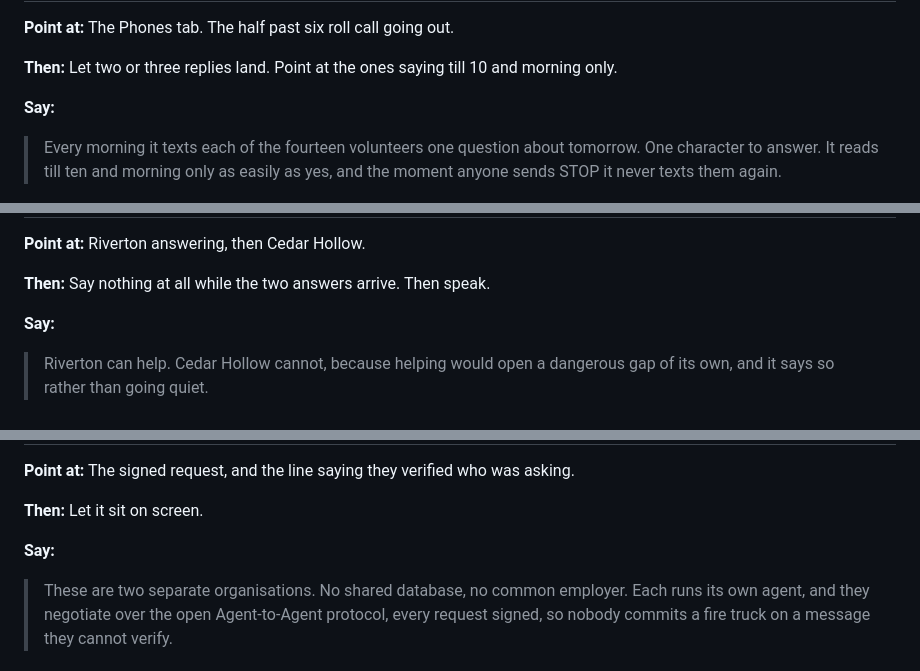
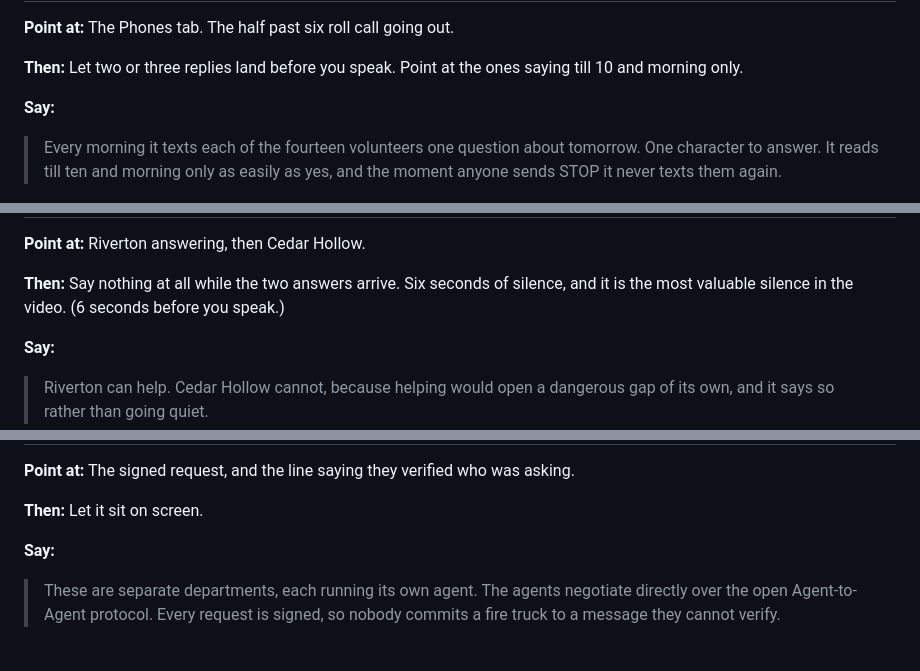
Before and after one commit to usv240/turnout, a Markdown page: docs/DEMO_SCRIPT.md, 3 parts joined by grey strips. Rendered like a GitHub page.

```diff
--- a/docs/DEMO_SCRIPT.md
+++ b/docs/DEMO_SCRIPT.md
@@ -46,7 +44,7 @@ The timecodes run slightly ahead of the words alone, on purpose. The gap is the
 
 **Point at:** The Phones tab. The half past six roll call going out.
 
-**Then:** Let two or three replies land. Point at the ones saying till 10 and morning only.
+**Then:** Let two or three replies land before you speak. Point at the ones saying till 10 and morning only.
 
 **Say:**
 
@@ -86,7 +84,7 @@ The timecodes run slightly ahead of the words alone, on purpose. The gap is the
 
 **Point at:** Riverton answering, then Cedar Hollow.
 
-**Then:** Say nothing at all while the two answers arrive. Then speak.
+**Then:** Say nothing at all while the two answers arrive. Six seconds of silence, and it is the most valuable silence in the video. (6 seconds before you speak.)
 
 **Say:**
 
@@ -100,5 +98,5 @@ The timecodes run slightly ahead of the words alone, on purpose. The gap is the
 
 **Say:**
 
-> These are two separate organisations. No shared database, no common employer. Each runs its own agent, and they negotiate over the open Agent-to-Agent protocol, every request signed, so nobody commits a fire truck on a message they cannot verify.
+> These are separate departments, each running its own agent. The agents negotiate directly over the open Agent-to-Agent protocol. Every request is signed, so nobody commits a fire truck to a message they cannot verify.
 
```
Also changed, not shown: other parts of docs/DEMO_SCRIPT.md (+31 -43 lines).
